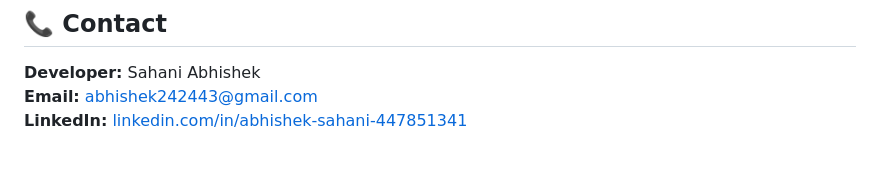
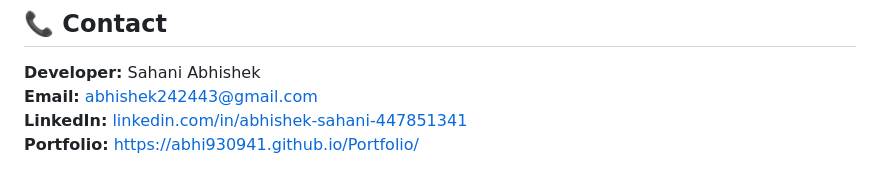
Before and after one commit to Abhi930941/CalcPro, a Markdown page: README.md, the part around one of its changes. GitHub-like rendering.

```diff
--- a/README.md
+++ b/README.md
@@ -142,3 +171,4 @@ CalcPro demonstrates practical frontend development skills, including responsive
 **Developer:** Sahani Abhishek
 **Email:** abhishek242443@gmail.com
 **LinkedIn:** [linkedin.com/in/abhishek-sahani-447851341](https://www.linkedin.com/in/abhishek-sahani-447851341)
+**Portfolio:** https://abhi930941.github.io/Portfolio/
```
Also changed, not shown: other parts of README.md (+30 -1 lines).
